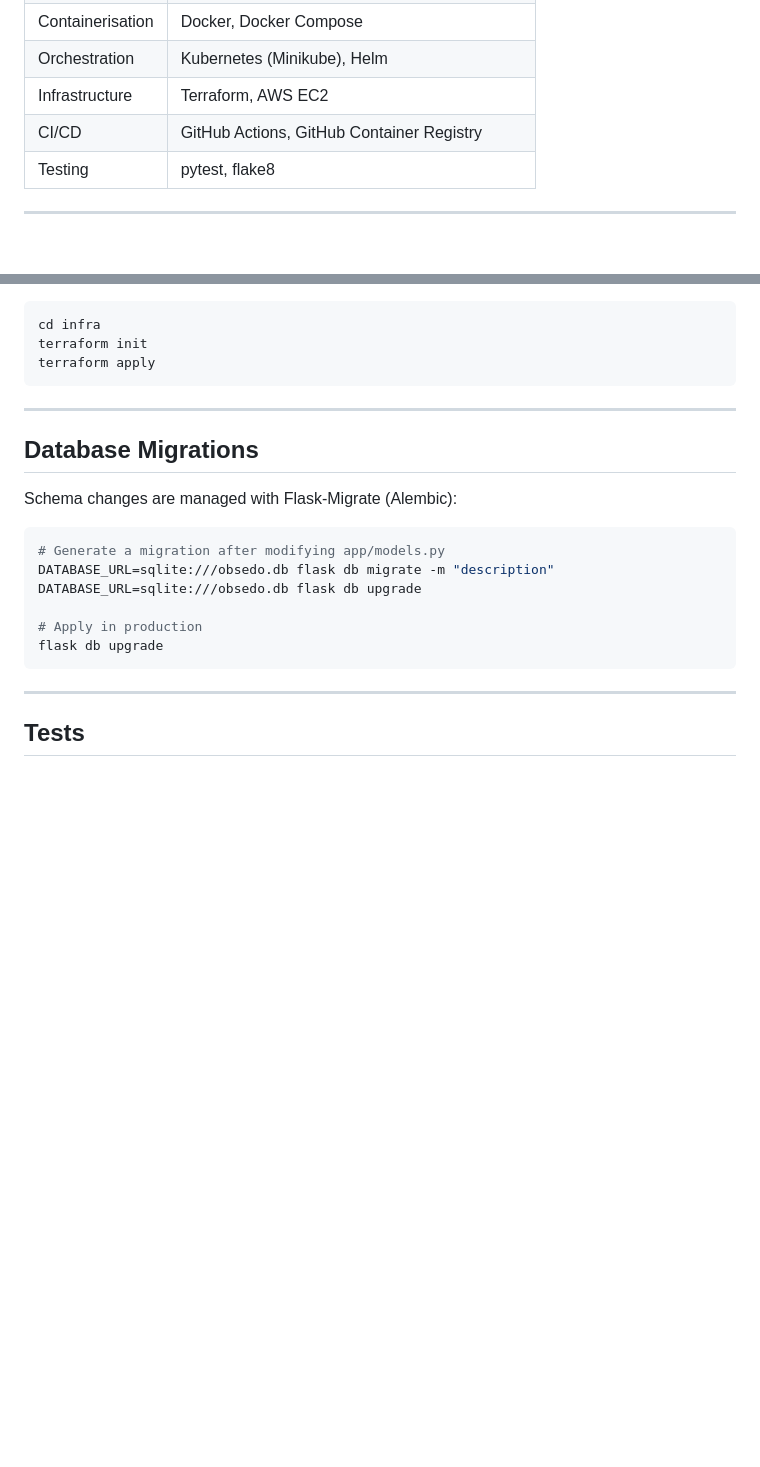
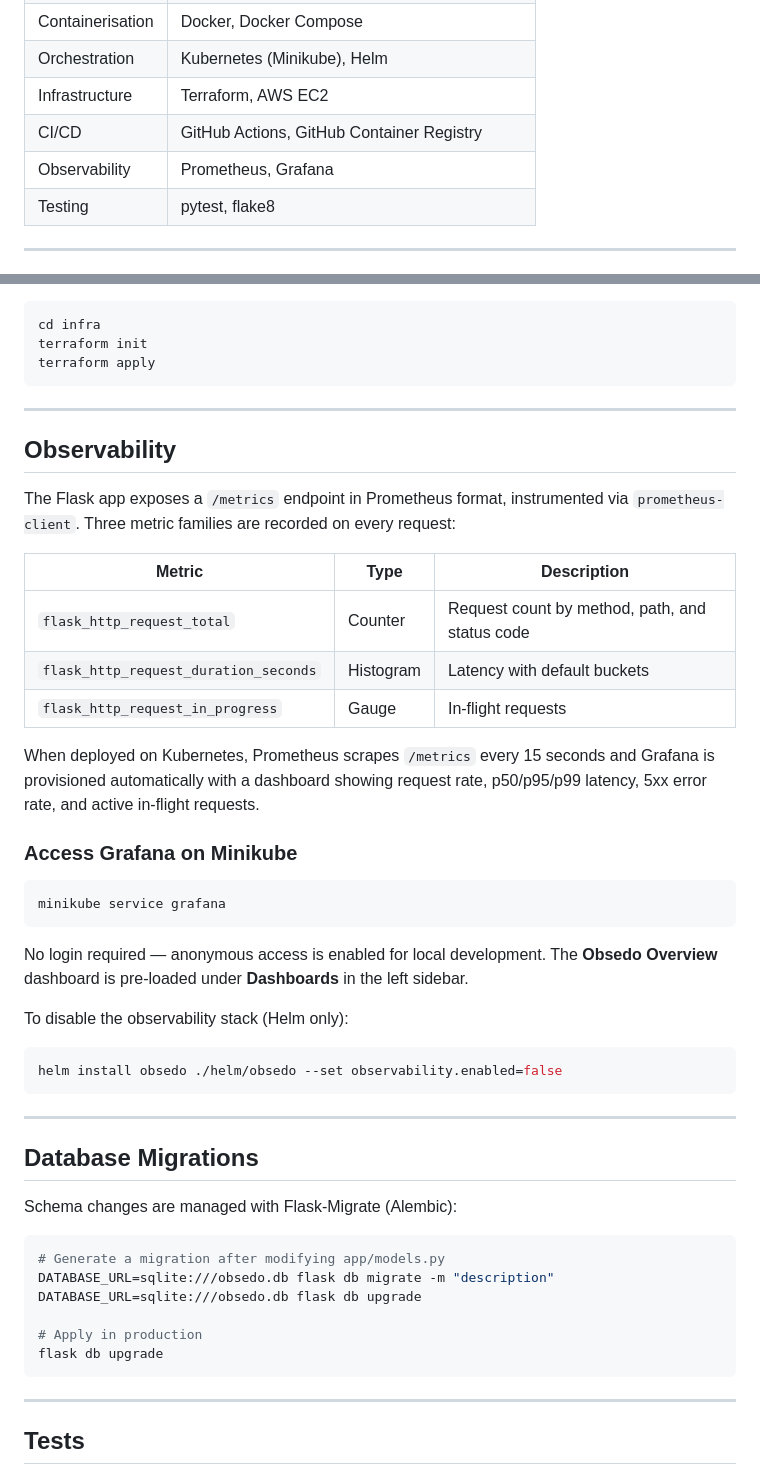
Before and after one commit to jvlyndark/obsedo, a Markdown page: README.md, 2 parts joined by grey strips. Rendered like a GitHub page; blank space fills up the shorter version.

Commit message:
Add Observability section to README
Documents the Prometheus metrics, Grafana dashboard panels, and how
to access Grafana on Minikube. Adds Prometheus/Grafana to the stack
table.

Co-Authored-By: Claude Sonnet 4.6 <noreply@anthropic.com>

````diff
--- a/README.md
+++ b/README.md
@@ -18,6 +18,7 @@ A portfolio project demonstrating containerised application deployment, infrastr
 | Orchestration | Kubernetes (Minikube), Helm |
 | Infrastructure | Terraform, AWS EC2 |
 | CI/CD | GitHub Actions, GitHub Container Registry |
+| Observability | Prometheus, Grafana |
 | Testing | pytest, flake8 |
 
 ---
@@ -138,6 +139,34 @@ terraform apply
 
 ---
 
+## Observability
+
+The Flask app exposes a `/metrics` endpoint in Prometheus format, instrumented via `prometheus-client`. Three metric families are recorded on every request:
+
+| Metric | Type | Description |
+|---|---|---|
+| `flask_http_request_total` | Counter | Request count by method, path, and status code |
+| `flask_http_request_duration_seconds` | Histogram | Latency with default buckets |
+| `flask_http_request_in_progress` | Gauge | In-flight requests |
+
+When deployed on Kubernetes, Prometheus scrapes `/metrics` every 15 seconds and Grafana is provisioned automatically with a dashboard showing request rate, p50/p95/p99 latency, 5xx error rate, and active in-flight requests.
+
+### Access Grafana on Minikube
+
+```bash
+minikube service grafana
+```
+
+No login required — anonymous access is enabled for local development. The **Obsedo Overview** dashboard is pre-loaded under **Dashboards** in the left sidebar.
+
+To disable the observability stack (Helm only):
+
+```bash
+helm install obsedo ./helm/obsedo --set observability.enabled=false
+```
+
+---
+
 ## Database Migrations
 
 Schema changes are managed with Flask-Migrate (Alembic):
````
